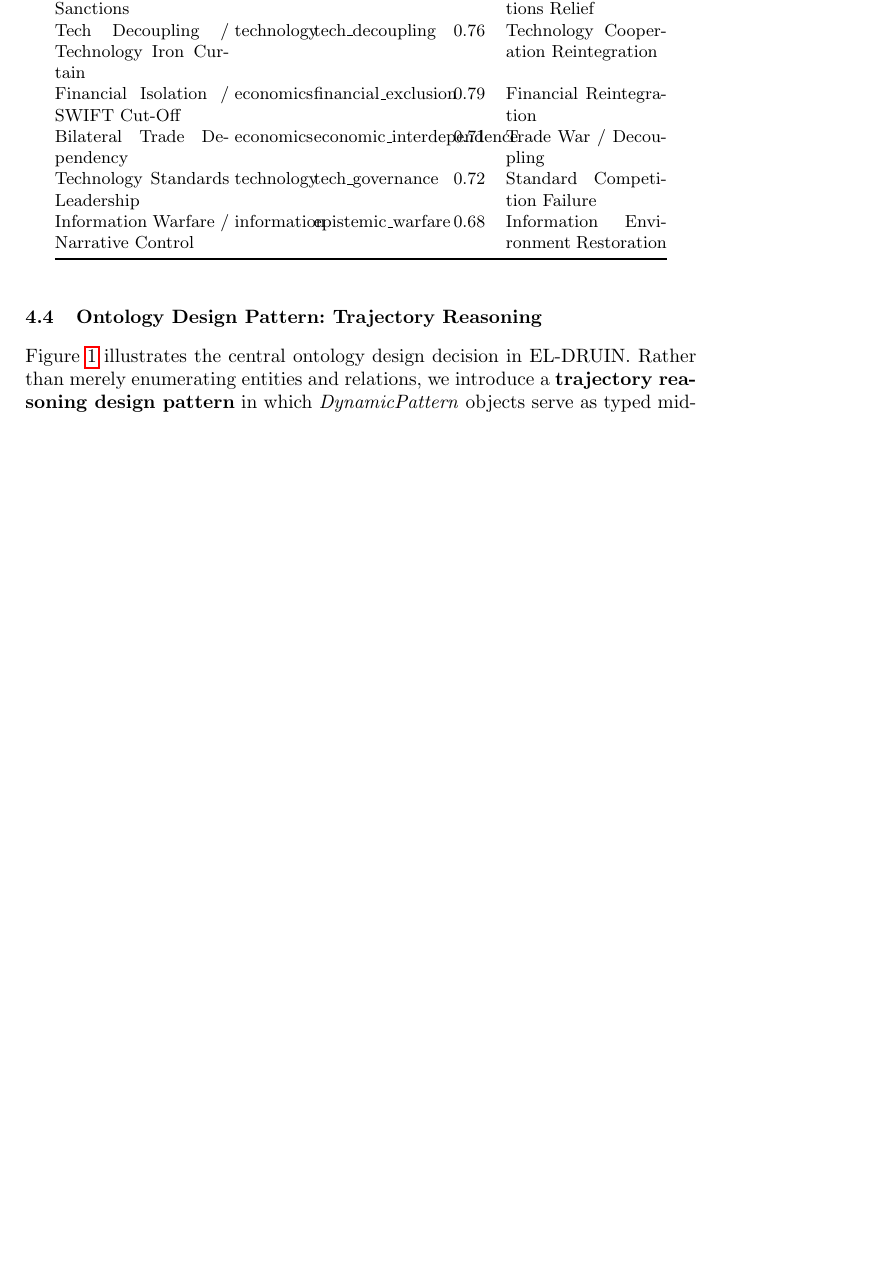
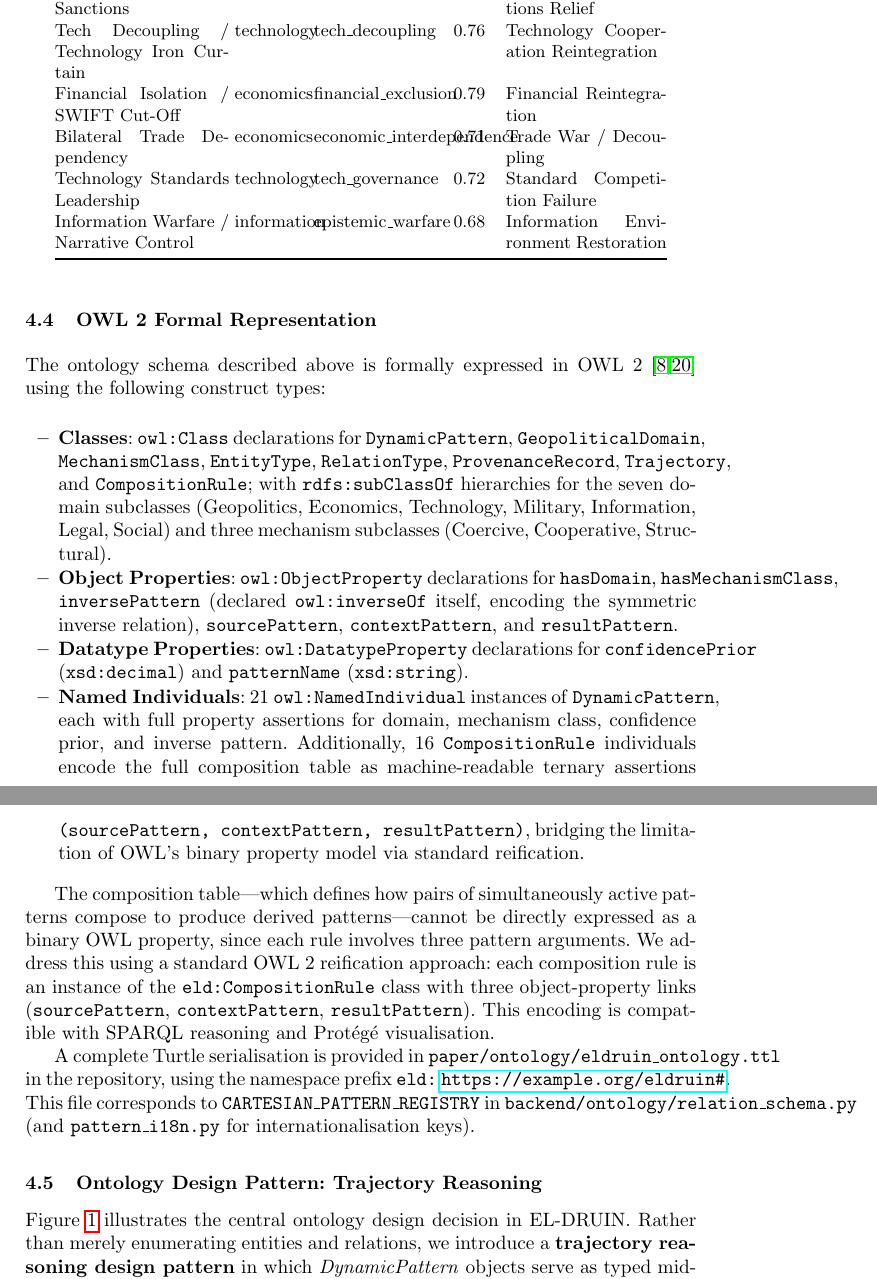
Before and after one commit to wuqihang-brave/El-druin, a LaTeX paper (paper/latex/main.tex): part of page 6 of 24 before the commit and two parts of pages 6 and 7 of 24 after it, the two joined at a grey line, cut so that both start at the same text, the shorter picture padded with empty space. Compiled offline with pdfLaTeX.

Commit message:
Expand TTL to 21 DynamicPatterns + 16 CompositionRules; add OWL 2 subsection to main.tex
Agent-Logs-Url: https://github.com/wuqihang-brave/El-druin/sessions/450f634f-6c64-4dac-bb4d-14a4d6c2c4fc

Co-authored-by: wuqihang-brave <269888202+wuqihang-brave@users.noreply.github.com>

```diff
--- a/paper/latex/main.tex
+++ b/paper/latex/main.tex
@@ -354,6 +354,51 @@ normalised against a fixed domain baseline of $n_d = 8$ (the total
 number of semantic domains in the ontology), not against the count of
 currently active domains, to avoid division by zero when a single domain
 is active.}
+
+\subsection{OWL 2 Formal Representation}
+\label{sec:owl-representation}
+
+The ontology schema described above is formally expressed in OWL~2~\cite{grau2008owl2,w3c2012owl2}
+using the following construct types:
+
+\begin{itemize}
+  \item \textbf{Classes}: \texttt{owl:Class} declarations for
+    \texttt{DynamicPattern}, \texttt{GeopoliticalDomain}, \texttt{MechanismClass},
+    \texttt{EntityType}, \texttt{RelationType}, \texttt{ProvenanceRecord},
+    \texttt{Trajectory}, and \texttt{CompositionRule}; with \texttt{rdfs:subClassOf}
+    hierarchies for the seven domain subclasses (Geopolitics, Economics, Technology,
+    Military, Information, Legal, Social) and three mechanism subclasses (Coercive,
+    Cooperative, Structural).
+  \item \textbf{Object Properties}: \texttt{owl:ObjectProperty} declarations for
+    \texttt{hasDomain}, \texttt{hasMechanismClass}, \texttt{inversePattern} (declared
+    \texttt{owl:inverseOf} itself, encoding the symmetric inverse relation),
+    \texttt{sourcePattern}, \texttt{contextPattern}, and \texttt{resultPattern}.
+  \item \textbf{Datatype Properties}: \texttt{owl:DatatypeProperty} declarations for
+    \texttt{confidencePrior} (\texttt{xsd:decimal}) and \texttt{patternName}
+    (\texttt{xsd:string}).
+  \item \textbf{Named Individuals}: 21 \texttt{owl:NamedIndividual} instances of
+    \texttt{DynamicPattern}, each with full property assertions for domain, mechanism
+    class, confidence prior, and inverse pattern. Additionally, 16
+    \texttt{CompositionRule} individuals encode the full composition table as
+    machine-readable ternary assertions \texttt{(sourcePattern, contextPattern,
+    resultPattern)}, bridging the limitation of OWL's binary property model via
+    standard reification.
+\end{itemize}
+
+The composition table---which defines how pairs of simultaneously active patterns
+compose to produce derived patterns---cannot be directly expressed as a binary
+OWL property, since each rule involves three pattern arguments. We address this using
+a standard OWL 2 reification approach: each composition rule is an instance of the
+\texttt{eld:CompositionRule} class with three object-property links
+(\texttt{sourcePattern}, \texttt{contextPattern}, \texttt{resultPattern}). This
+encoding is compatible with SPARQL reasoning and Protégé visualisation.
+
+A complete Turtle serialisation is provided in \texttt{paper/ontology/eldruin\_ontology.ttl}
+in the repository, using the namespace prefix \texttt{eld:}
+\url{https://example.org/eldruin\#}.
+This file corresponds to \texttt{CARTESIAN\_PATTERN\_REGISTRY} in
+\texttt{backend/ontology/relation\_schema.py} (and \texttt{pattern\_i18n.py}
+for internationalisation keys).
 
 \subsection{Ontology Design Pattern: Trajectory Reasoning}
 \label{sec:design-pattern}
```
Also changed, not shown: 1 other file.
